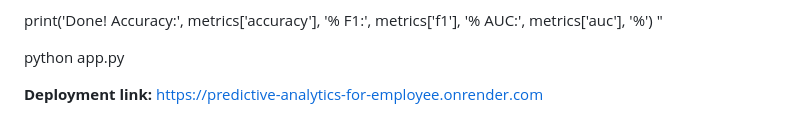
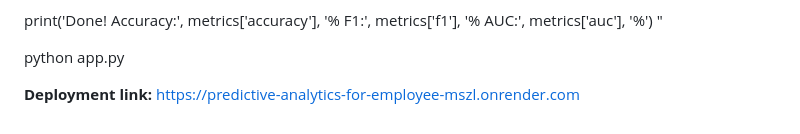
Before and after one commit to shrinidhi1536/Predictive-Analytics-for-Employee-Attrition-at-Infosys, a Markdown page: README.md, the part around the change. GitHub-like rendering.

```diff
--- a/README.md
+++ b/README.md
@@ -89,4 +89,4 @@ print('Done! Accuracy:', metrics['accuracy'], '%  F1:', metrics['f1'], '%  AUC:'
 python app.py
 
 **Deployment link:**
-https://predictive-analytics-for-employee.onrender.com
+https://predictive-analytics-for-employee-mszl.onrender.com
```
